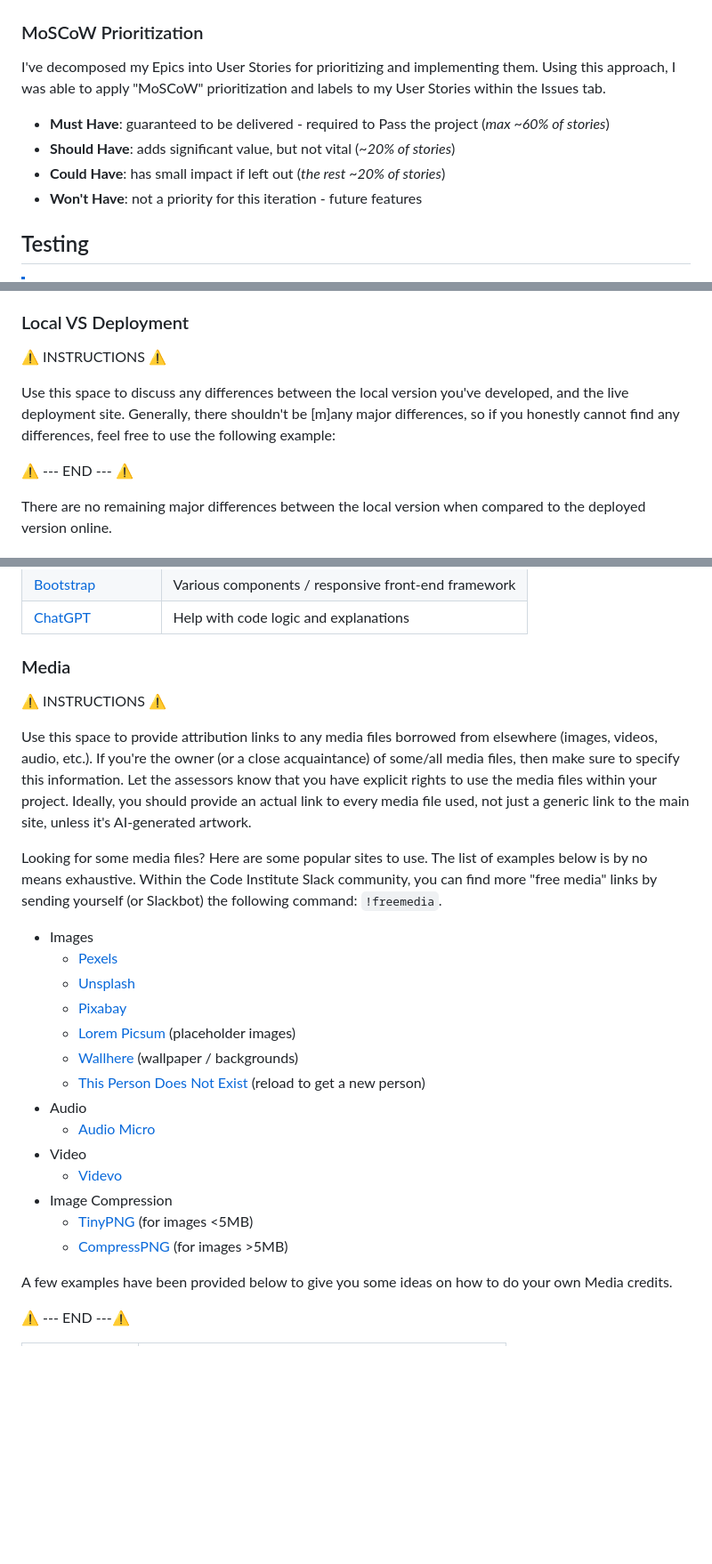
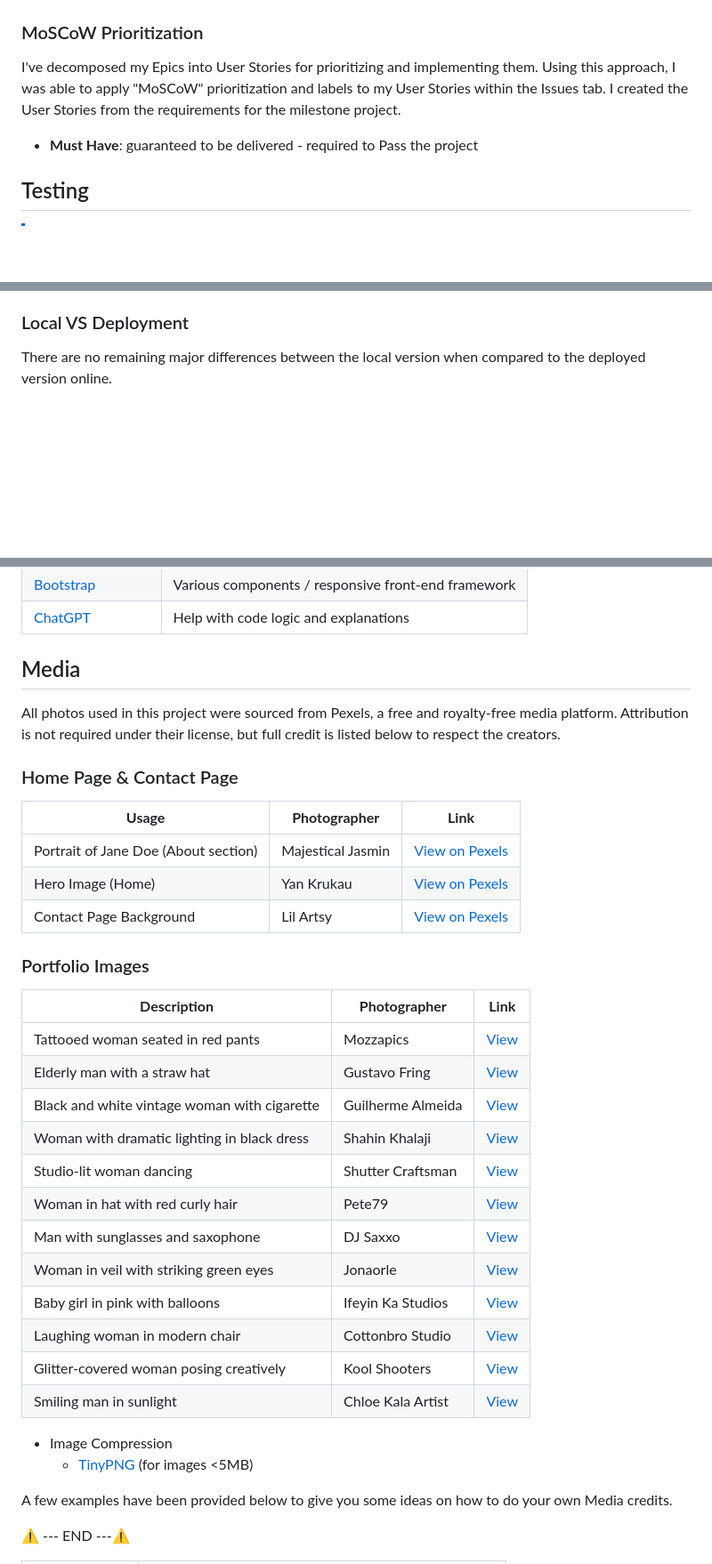
Before and after one commit to Emanuelsemer/janedoe-photography, a Markdown page: README.md, 3 parts joined by grey strips. Shown: that part at 89% size. GitHub-like rendering; blank space fills up the shorter version.

Commit message:
Add links to every image in readme

```diff
--- a/README.md
+++ b/README.md
@@ -233,12 +227,9 @@ Consider adding screenshots of your Projects Board(s), Issues (open and closed),
 
 ### MoSCoW Prioritization
 
-I've decomposed my Epics into User Stories for prioritizing and implementing them. Using this approach, I was able to apply "MoSCoW" prioritization and labels to my User Stories within the Issues tab.
+I've decomposed my Epics into User Stories for prioritizing and implementing them. Using this approach, I was able to apply "MoSCoW" prioritization and labels to my User Stories within the Issues tab. I created the User Stories from the requirements for the milestone project.
 
-- **Must Have**: guaranteed to be delivered - required to Pass the project (*max ~60% of stories*)
-- **Should Have**: adds significant value, but not vital (*~20% of stories*)
-- **Could Have**: has small impact if left out (*the rest ~20% of stories*)
-- **Won't Have**: not a priority for this iteration - future features
+- **Must Have**: guaranteed to be delivered - required to Pass the project
 
 ## Testing
 
@@ -292,12 +283,6 @@ By forking the GitHub Repository, you make a copy of the original repository on
 
 ### Local VS Deployment
 
-⚠️ INSTRUCTIONS ⚠️
-
-Use this space to discuss any differences between the local version you've developed, and the live deployment site. Generally, there shouldn't be [m]any major differences, so if you honestly cannot find any differences, feel free to use the following example:
-
-⚠️ --- END --- ⚠️
-
 There are no remaining major differences between the local version when compared to the deployed version online.
 
 ## Credits
@@ -324,28 +309,40 @@ Use this space to provide attribution links for any borrowed code snippets, elem
 | [Bootstrap](https://getbootstrap.com) | Various components / responsive front-end framework |
 | [ChatGPT](https://chatgpt.com) | Help with code logic and explanations |
 
-### Media
+## Media
 
-⚠️ INSTRUCTIONS ⚠️
+All photos used in this project were sourced from Pexels, a free and royalty-free media platform. Attribution is not required under their license, but full credit is listed below to respect the creators.
 
-Use this space to provide attribution links to any media files borrowed from elsewhere (images, videos, audio, etc.). If you're the owner (or a close acquaintance) of some/all media files, then make sure to specify this information. Let the assessors know that you have explicit rights to use the media files within your project. Ideally, you should provide an actual link to every media file used, not just a generic link to the main site, unless it's AI-generated artwork.
+### Home Page & Contact Page
 
-Looking for some media files? Here are some popular sites to use. The list of examples below is by no means exhaustive. Within the Code Institute Slack community, you can find more "free media" links by sending yourself (or Slackbot) the following command: `!freemedia`.
+| **Usage**                            | **Photographer**  | **Link**                                                                             |
+| ------------------------------------ | ----------------- | ------------------------------------------------------------------------------------ |
+| Portrait of Jane Doe (About section) | Majestical Jasmin | [View on Pexels](https://www.pexels.com/photo/vag-natur-kvinna-kamera-5870338/)      |
+| Hero Image (Home)                    | Yan Krukau        | [View on Pexels](https://www.pexels.com/photo/kvinna-dans-rorlig-bokeh-6616717/)     |
+| Contact Page Background              | Lil Artsy         | [View on Pexels](https://www.pexels.com/photo/hands-covered-in-black-paint-5541019/) |
 
-- Images
-    - [Pexels](https://www.pexels.com)
-    - [Unsplash](https://unsplash.com)
-    - [Pixabay](https://pixabay.com)
-    - [Lorem Picsum](https://picsum.photos) (placeholder images)
-    - [Wallhere](https://wallhere.com) (wallpaper / backgrounds)
-    - [This Person Does Not Exist](https://thispersondoesnotexist.com) (reload to get a new person)
-- Audio
-    - [Audio Micro](https://www.audiomicro.com/free-sound-effects)
-- Video
-    - [Videvo](https://www.videvo.net)
+### Portfolio Images
+
+| **Description**                              | **Photographer**  | **Link**                                                                                            |
+| -------------------------------------------- | ----------------- | --------------------------------------------------------------------------------------------------- |
+| Tattooed woman seated in red pants           | Mozzapics         | [View](https://www.pexels.com/sv-se/foto/portratt-av-en-tatuerad-kvinna-i-rodbruna-byxor-31948311/) |
+| Elderly man with a straw hat                 | Gustavo Fring     | [View](https://www.pexels.com/photo/1933873/)                                                       |
+| Black and white vintage woman with cigarette | Guilherme Almeida | [View](https://www.pexels.com/photo/1858175/)                                                       |
+| Woman with dramatic lighting in black dress  | Shahin Khalaji    | [View](https://www.pexels.com/photo/14497001/)                                                      |
+| Studio-lit woman dancing                     | Shutter Craftsman | [View](https://www.pexels.com/photo/31856525/)                                                      |
+| Woman in hat with red curly hair             | Pete79            | [View](https://www.pexels.com/photo/19908239/)                                                      |
+| Man with sunglasses and saxophone            | DJ Saxxo          | [View](https://www.pexels.com/photo/16543610/)                                                      |
+| Woman in veil with striking green eyes       | Jonaorle          | [View](https://www.pexels.com/photo/4029925/)                                                       |
+| Baby girl in pink with balloons              | Ifeyin Ka Studios | [View](https://www.pexels.com/photo/29899042/)                                                      |
+| Laughing woman in modern chair               | Cottonbro Studio  | [View](https://www.pexels.com/photo/7319479/)                                                       |
+| Glitter-covered woman posing creatively      | Kool Shooters     | [View](https://www.pexels.com/photo/7693358/)                                                       |
+| Smiling man in sunlight                      | Chloe Kala Artist | [View](https://www.pexels.com/photo/1043474/)                                                       |
+
+
+
 - Image Compression
     - [TinyPNG](https://tinypng.com) (for images <5MB)
-    - [CompressPNG](https://compresspng.com) (for images >5MB)
+
 
 A few examples have been provided below to give you some ideas on how to do your own Media credits.
 
```
Also changed, not shown: other parts of README.md (+4 -15 lines), documentation/agile development process/github project /Screenshot 2025-05-16 at 23.19.37.png (added), 2 other files.
